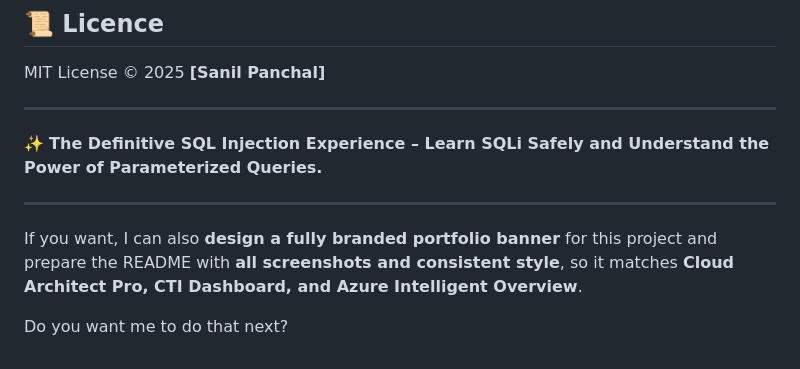
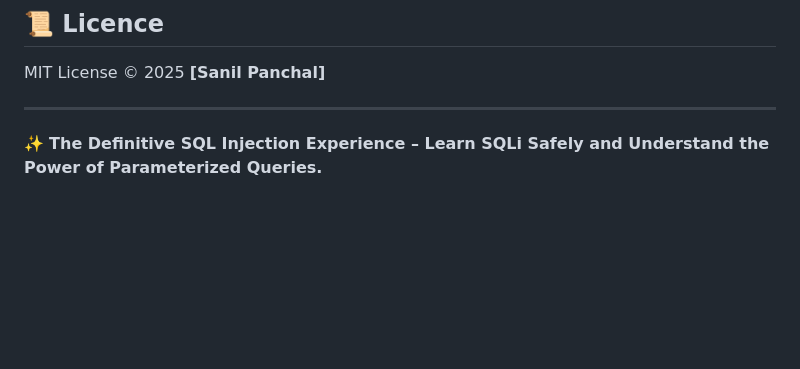
Before and after one commit to Sanilpanchal23/Interactive-SQL-Platform, a Markdown page: README.md, the part around the change. Drawn GitHub-style; blank space fills up the shorter version.

Commit message:
Clean up README by removing unnecessary text
Removed promotional text about designing a portfolio banner.

```diff
--- a/README.md
+++ b/README.md
@@ -155,9 +155,3 @@ MIT License © 2025 **\[Sanil Panchal]**
 ---
 
 ✨ **The Definitive SQL Injection Experience – Learn SQLi Safely and Understand the Power of Parameterized Queries.**
-
----
-
-If you want, I can also **design a fully branded portfolio banner** for this project and prepare the README with **all screenshots and consistent style**, so it matches **Cloud Architect Pro, CTI Dashboard, and Azure Intelligent Overview**.
-
-Do you want me to do that next?
```
